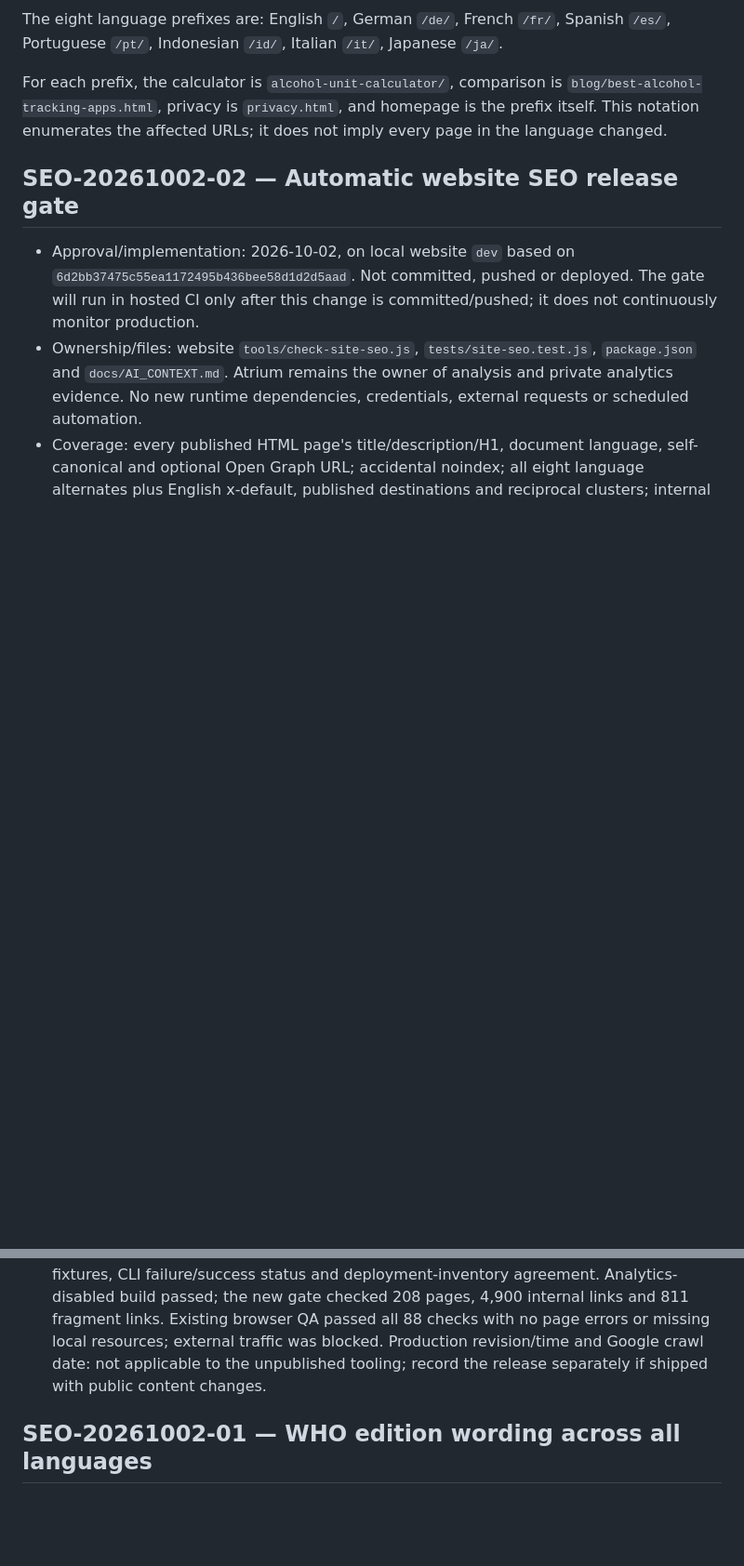
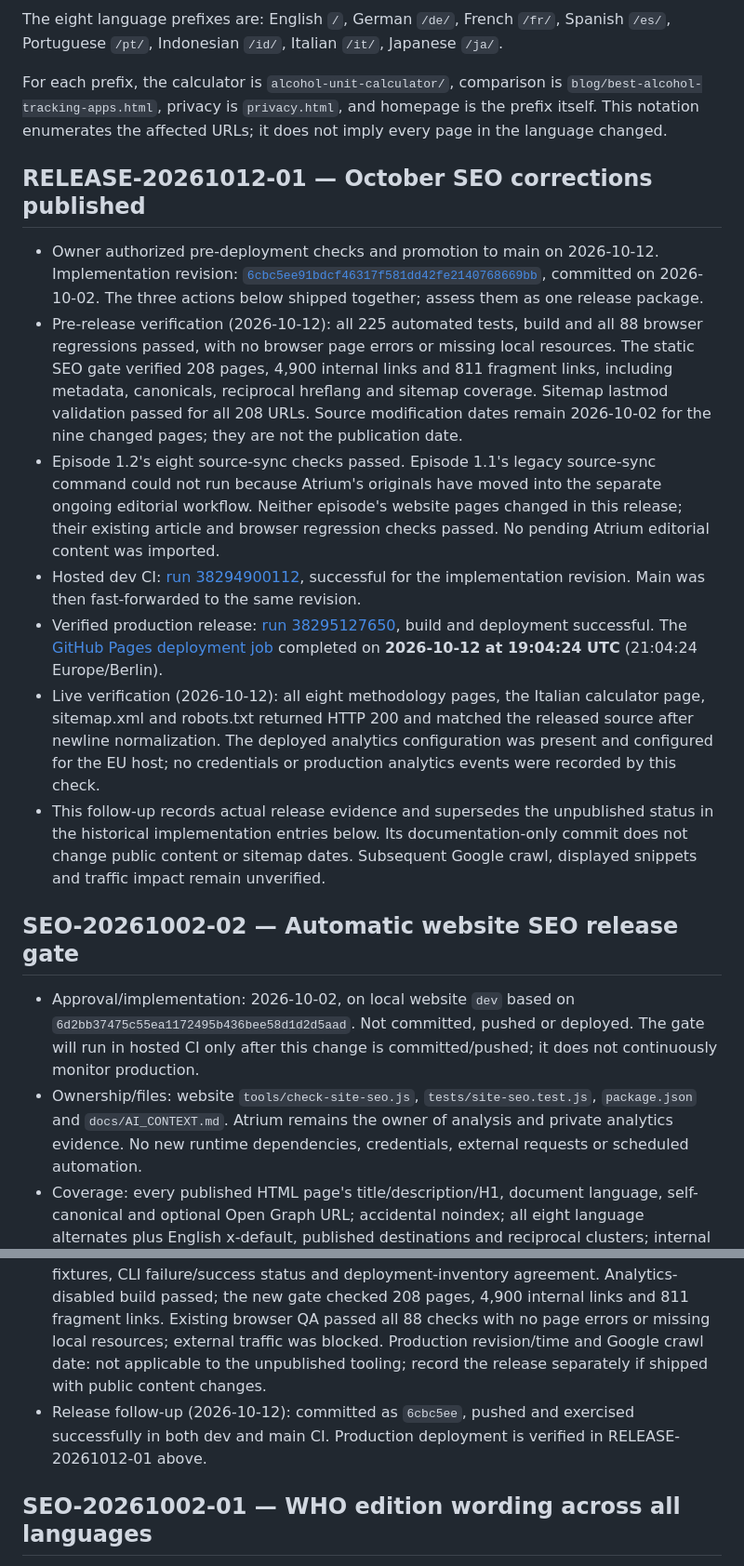
Before and after one commit to philip93758/websitemindrink, a Markdown page: docs/SEO_ACTION_LOG.md, 2 parts joined by grey strips. Shown at 93% size. GitHub-like rendering; blank space fills up the shorter version.

Commit message:
Record verified October SEO release

```diff
--- a/docs/SEO_ACTION_LOG.md
+++ b/docs/SEO_ACTION_LOG.md
@@ -20,6 +20,16 @@ The eight language prefixes are: English `/`, German `/de/`, French `/fr/`, Span
 
 For each prefix, the calculator is `alcohol-unit-calculator/`, comparison is `blog/best-alcohol-tracking-apps.html`, privacy is `privacy.html`, and homepage is the prefix itself. This notation enumerates the affected URLs; it does not imply every page in the language changed.
 
+## RELEASE-20261012-01 — October SEO corrections published
+
+- Owner authorized pre-deployment checks and promotion to main on 2026-10-12. Implementation revision: [`6cbc5ee91bdcf46317f581dd42fe2140768669bb`](https://github.com/philip93758/websitemindrink/commit/6cbc5ee91bdcf46317f581dd42fe2140768669bb), committed on 2026-10-02. The three actions below shipped together; assess them as one release package.
+- Pre-release verification (2026-10-12): all 225 automated tests, build and all 88 browser regressions passed, with no browser page errors or missing local resources. The static SEO gate verified 208 pages, 4,900 internal links and 811 fragment links, including metadata, canonicals, reciprocal hreflang and sitemap coverage. Sitemap lastmod validation passed for all 208 URLs. Source modification dates remain 2026-10-02 for the nine changed pages; they are not the publication date.
+- Episode 1.2's eight source-sync checks passed. Episode 1.1's legacy source-sync command could not run because Atrium's originals have moved into the separate ongoing editorial workflow. Neither episode's website pages changed in this release; their existing article and browser regression checks passed. No pending Atrium editorial content was imported.
+- Hosted dev CI: [run 38294900112](https://github.com/philip93758/websitemindrink/actions/runs/38294900112), successful for the implementation revision. Main was then fast-forwarded to the same revision.
+- Verified production release: [run 38295127650](https://github.com/philip93758/websitemindrink/actions/runs/38295127650), build and deployment successful. The [GitHub Pages deployment job](https://github.com/philip93758/websitemindrink/actions/runs/38295127650/job/114964377963) completed on **2026-10-12 at 19:04:24 UTC** (21:04:24 Europe/Berlin).
+- Live verification (2026-10-12): all eight methodology pages, the Italian calculator page, sitemap.xml and robots.txt returned HTTP 200 and matched the released source after newline normalization. The deployed analytics configuration was present and configured for the EU host; no credentials or production analytics events were recorded by this check.
+- This follow-up records actual release evidence and supersedes the unpublished status in the historical implementation entries below. Its documentation-only commit does not change public content or sitemap dates. Subsequent Google crawl, displayed snippets and traffic impact remain unverified.
+
 ## SEO-20261002-02 — Automatic website SEO release gate
 
 - Approval/implementation: 2026-10-02, on local website `dev` based on `6d2bb37475c55ea1172495b436bee58d1d2d5aad`. Not committed, pushed or deployed. The gate will run in hosted CI only after this change is committed/pushed; it does not continuously monitor production.
@@ -28,6 +38,7 @@ For each prefix, the calculator is `alcohol-unit-calculator/`, comparison is `bl
 - Release wiring: `npm run seo:check` is part of `npm run build`; the existing GitHub Actions build precedes the production deployment job. Regression tests also verify the public inventory against the staging commands, so private docs/tools are not treated as valid public destinations. The check fails with nonzero exit status rather than silently warning.
 - Limits: a bounded offline HTML/XML scanner, not a live crawler, external-link checker, schema validator or guarantee of Google indexing/ranking. No live robots/header, crawl-date or traffic observations were made. This is preventive quality control, not an SEO experiment with a claimed uplift.
 - Verification (2026-10-02): all 225 tests passed, including deliberately broken SEO fixtures, CLI failure/success status and deployment-inventory agreement. Analytics-disabled build passed; the new gate checked 208 pages, 4,900 internal links and 811 fragment links. Existing browser QA passed all 88 checks with no page errors or missing local resources; external traffic was blocked. Production revision/time and Google crawl date: not applicable to the unpublished tooling; record the release separately if shipped with public content changes.
+- Release follow-up (2026-10-12): committed as `6cbc5ee`, pushed and exercised successfully in both dev and main CI. Production deployment is verified in RELEASE-20261012-01 above.
 
 ## SEO-20261002-01 — WHO edition wording across all languages
 
```
Also changed, not shown: other parts of docs/SEO_ACTION_LOG.md (+2 -0 lines).
